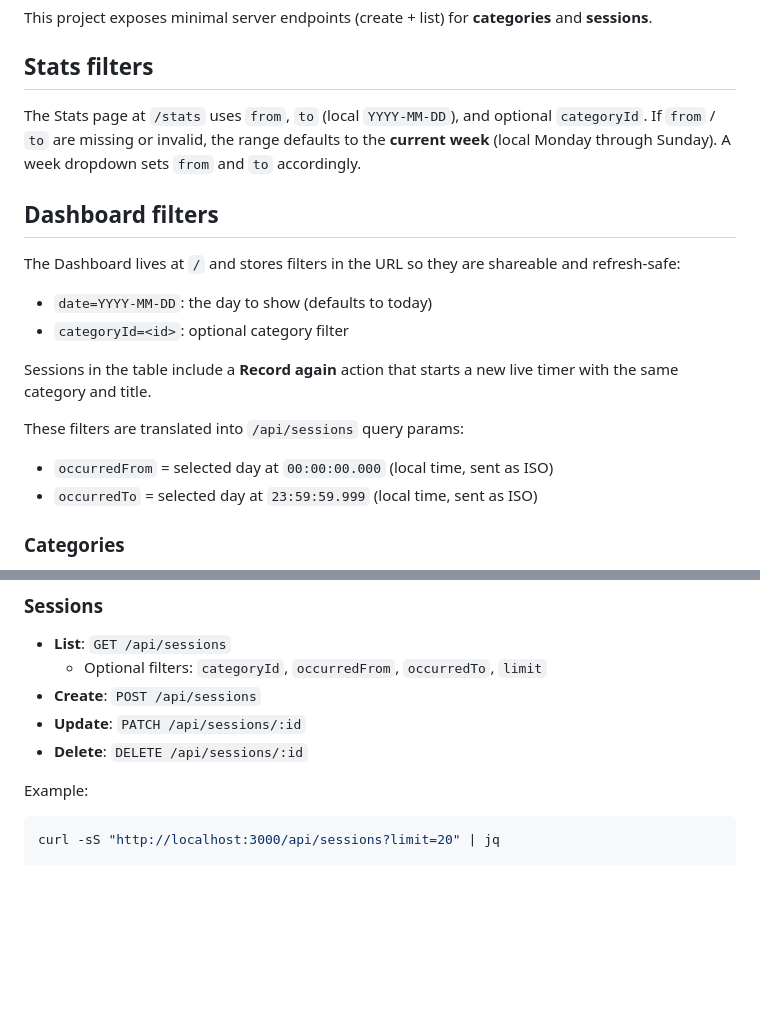
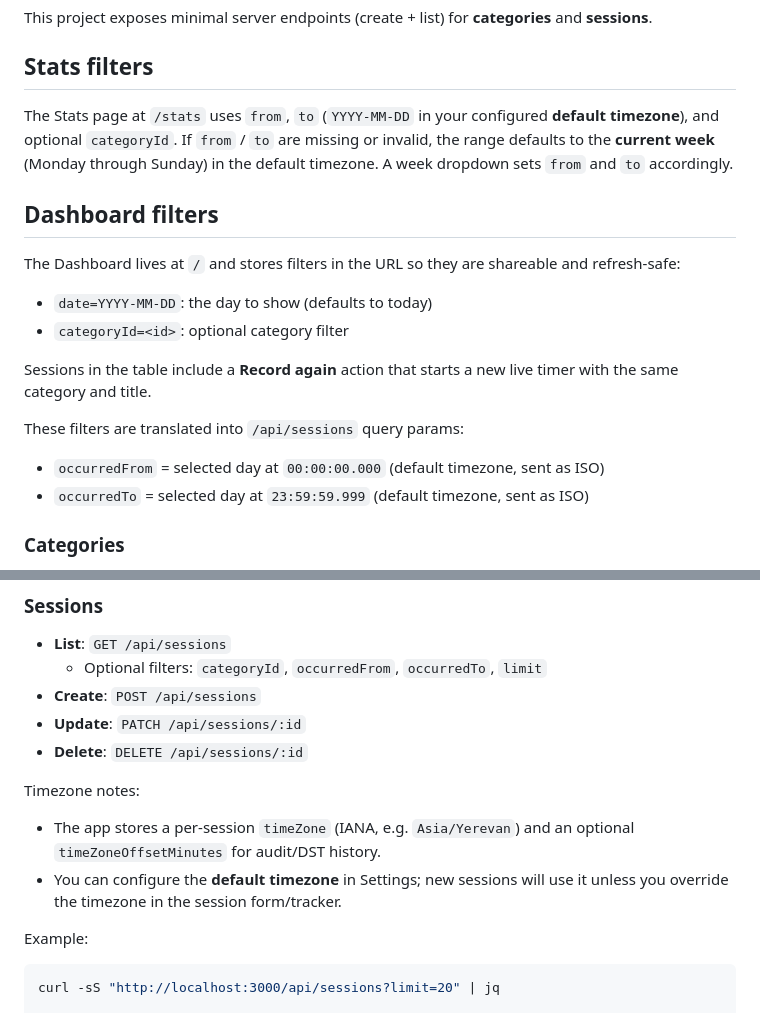
Before and after one commit to emadpoursina/NamehAmal, a Markdown page: README.md, 2 parts joined by grey strips. GitHub-like rendering; blank space fills up the shorter version.

Commit message:
docs: document timezone-aware tracking

```diff
--- a/README.md
+++ b/README.md
@@ -60,7 +60,7 @@ This project exposes minimal server endpoints (create + list) for **categories**
 
 ## Stats filters
 
-The Stats page at `/stats` uses `from`, `to` (local `YYYY-MM-DD`), and optional `categoryId`. If `from` / `to` are missing or invalid, the range defaults to the **current week** (local Monday through Sunday). A week dropdown sets `from` and `to` accordingly.
+The Stats page at `/stats` uses `from`, `to` (`YYYY-MM-DD` in your configured **default timezone**), and optional `categoryId`. If `from` / `to` are missing or invalid, the range defaults to the **current week** (Monday through Sunday) in the default timezone. A week dropdown sets `from` and `to` accordingly.
 
 ## Dashboard filters
 
@@ -73,8 +73,8 @@ Sessions in the table include a **Record again** action that starts a new live t
 
 These filters are translated into `/api/sessions` query params:
 
-- `occurredFrom` = selected day at `00:00:00.000` (local time, sent as ISO)
-- `occurredTo` = selected day at `23:59:59.999` (local time, sent as ISO)
+- `occurredFrom` = selected day at `00:00:00.000` (default timezone, sent as ISO)
+- `occurredTo` = selected day at `23:59:59.999` (default timezone, sent as ISO)
 
 ### Categories
 
@@ -100,6 +100,10 @@ curl -sS -X POST "http://localhost:3000/api/categories" \
 - **Create**: `POST /api/sessions`
 - **Update**: `PATCH /api/sessions/:id`
 - **Delete**: `DELETE /api/sessions/:id`
+
+Timezone notes:
+- The app stores a per-session `timeZone` (IANA, e.g. `Asia/Yerevan`) and an optional `timeZoneOffsetMinutes` for audit/DST history.
+- You can configure the **default timezone** in Settings; new sessions will use it unless you override the timezone in the session form/tracker.
 
 Example:
 
```
Also changed, not shown: docs/prd.md (+6 -0 lines).
